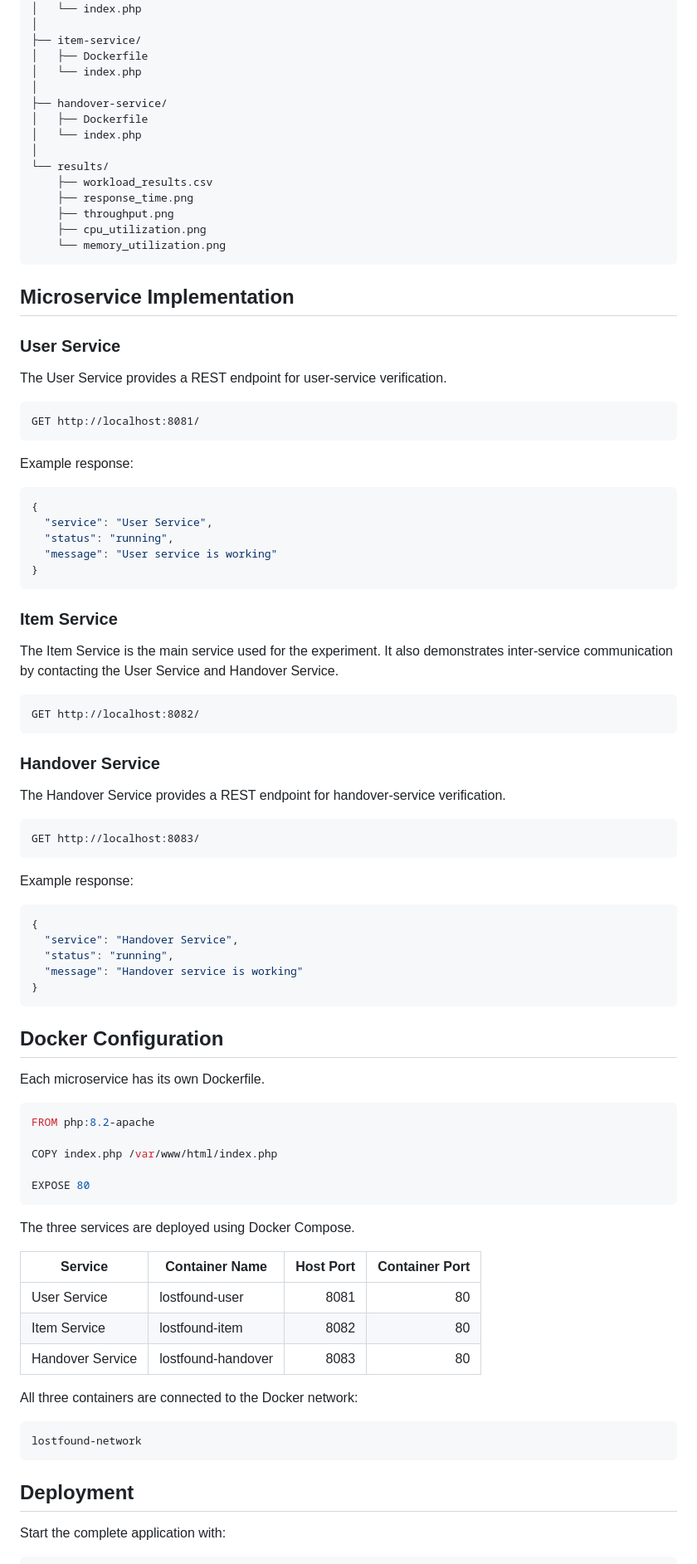
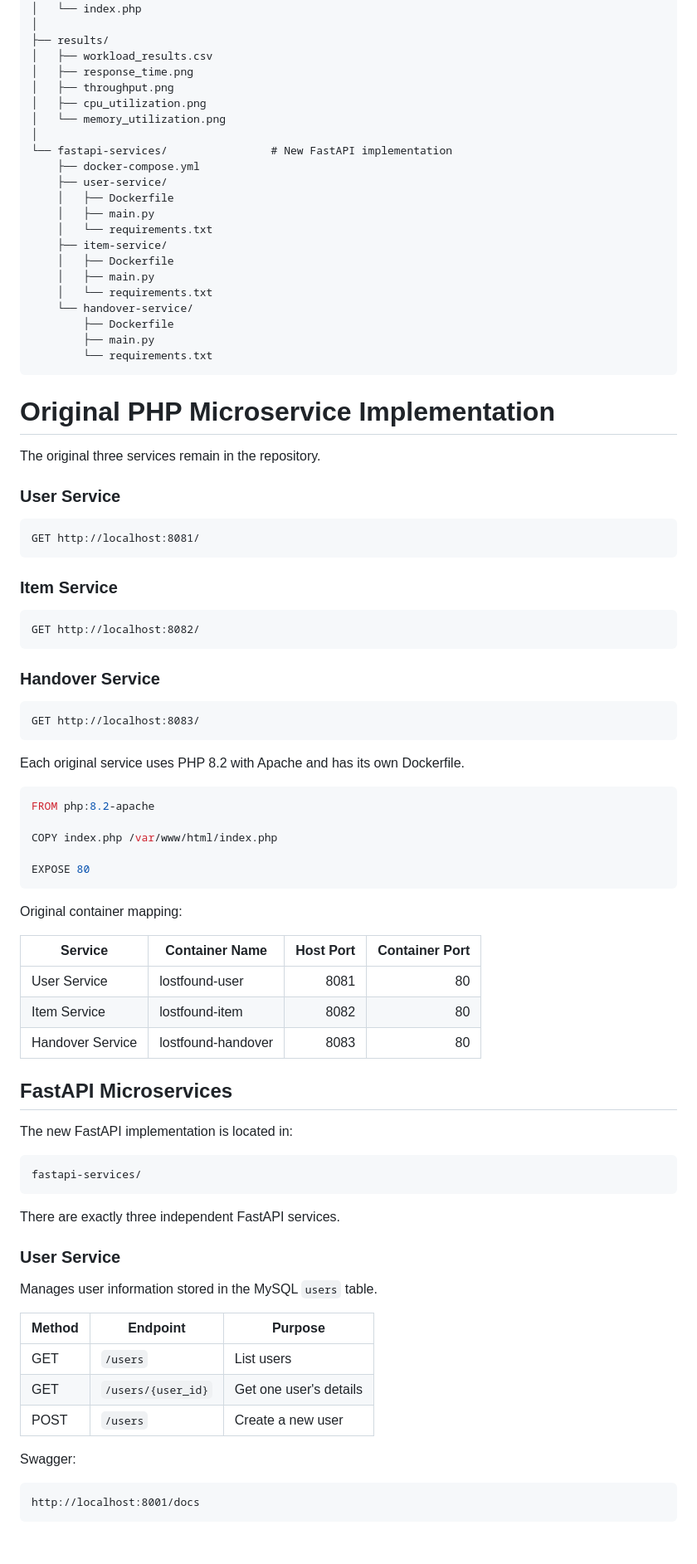
Before and after one commit to Vikitha22/CC-Evaluation1, a Markdown page: README.md, the part around one of its changes. Shown at 83% size. Rendered like a GitHub page.

````diff
--- a/README.md
+++ b/README.md
@@ -79,45 +115,40 @@ lostfound-microservices/
 │   ├── Dockerfile
 │   └── index.php
 │
-├── item-service/
-│   ├── Dockerfile
-│   └── index.php
+├── results/
+│   ├── workload_results.csv
+│   ├── response_time.png
+│   ├── throughput.png
+│   ├── cpu_utilization.png
+│   └── memory_utilization.png
 │
-├── handover-service/
-│   ├── Dockerfile
-│   └── index.php
-│
-└── results/
-    ├── workload_results.csv
-    ├── response_time.png
-    ├── throughput.png
-    ├── cpu_utilization.png
-    └── memory_utilization.png
+└── fastapi-services/                # New FastAPI implementation
+    ├── docker-compose.yml
+    ├── user-service/
+    │   ├── Dockerfile
+    │   ├── main.py
+    │   └── requirements.txt
+    ├── item-service/
+    │   ├── Dockerfile
+    │   ├── main.py
+    │   └── requirements.txt
+    └── handover-service/
+        ├── Dockerfile
+        ├── main.py
+        └── requirements.txt
 ```
 
-## Microservice Implementation
+# Original PHP Microservice Implementation
+
+The original three services remain in the repository.
 
 ### User Service
-
-The User Service provides a REST endpoint for user-service verification.
 
 ```text
 GET http://localhost:8081/
 ```
 
-Example response:
-
-```json
-{
-  "service": "User Service",
-  "status": "running",
-  "message": "User service is working"
-}
-```
-
 ### Item Service
-
-The Item Service is the main service used for the experiment. It also demonstrates inter-service communication by contacting the User Service and Handover Service.
 
 ```text
 GET http://localhost:8082/
@@ -125,25 +156,11 @@ GET http://localhost:8082/
 
 ### Handover Service
 
-The Handover Service provides a REST endpoint for handover-service verification.
-
 ```text
 GET http://localhost:8083/
 ```
 
-Example response:
-
-```json
-{
-  "service": "Handover Service",
-  "status": "running",
-  "message": "Handover service is working"
-}
-```
-
-## Docker Configuration
-
-Each microservice has its own Dockerfile.
+Each original service uses PHP 8.2 with Apache and has its own Dockerfile.
 
 ```dockerfile
 FROM php:8.2-apache
@@ -153,7 +170,7 @@ COPY index.php /var/www/html/index.php
 EXPOSE 80
 ```
 
-The three services are deployed using Docker Compose.
+Original container mapping:
 
 | Service | Container Name | Host Port | Container Port |
 |---|---|---:|---:|
@@ -161,12 +178,29 @@ The three services are deployed using Docker Compose.
 | Item Service | lostfound-item | 8082 | 80 |
 | Handover Service | lostfound-handover | 8083 | 80 |
 
-All three containers are connected to the Docker network:
+## FastAPI Microservices
+
+The new FastAPI implementation is located in:
 
 ```text
-lostfound-network
+fastapi-services/
 ```
 
-## Deployment
+There are exactly three independent FastAPI services.
 
-Start the complete application with:
+### User Service
+
+Manages user information stored in the MySQL `users` table.
+
+| Method | Endpoint | Purpose |
+|---|---|---|
+| GET | `/users` | List users |
+| GET | `/users/{user_id}` | Get one user's details |
+| POST | `/users` | Create a new user |
+
+Swagger:
+
+```text
+http://localhost:8001/docs
+```
+
````
Also changed, not shown: other parts of README.md (+217 -172 lines).
